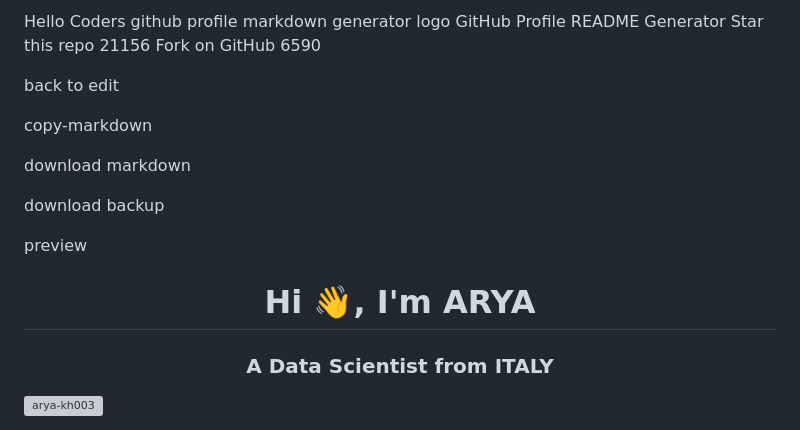
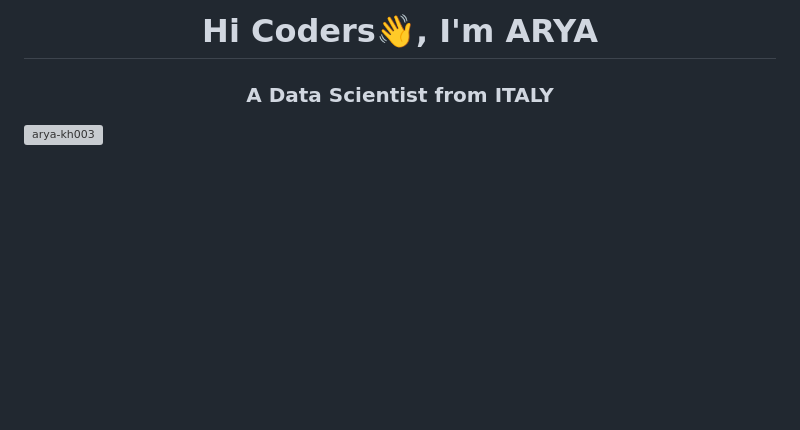
Before and after one commit to ARYA-KH003/ARYA-KH003, a Markdown page: README.md, the part around the change. Rendered like a GitHub page; blank space fills up the shorter version; grey boxes are pictures that could not be loaded.

```diff
--- a/README.md
+++ b/README.md
@@ -1,21 +1,4 @@
-Hello Coders
-github profile markdown generator logo
-GitHub Profile README Generator
-Star this repo
-21156
-Fork on GitHub
-6590
-
-back to edit
-
-copy-markdown
-
-download markdown
-
-download backup
-
-preview
-<h1 align="center">Hi 👋, I'm ARYA</h1>
+<h1 align="center">Hi Coders👋, I'm ARYA</h1>
 <h3 align="center">A Data Scientist from ITALY</h3>
 
 <p align="left"> <img src="https://komarev.com/ghpvc/?username=arya-kh003&label=Profile%20views&color=0e75b6&style=flat" alt="arya-kh003" /> </p>
```
